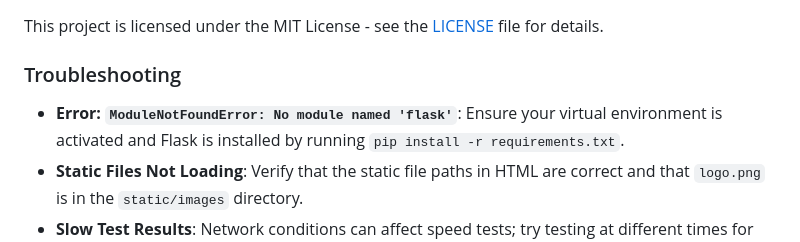
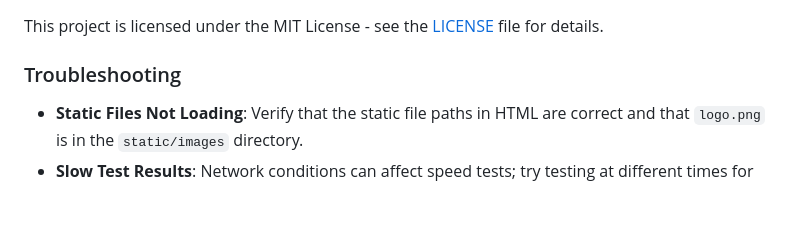
Before and after one commit to anandsundaramoorthysa/Internet-Speed-Finder, a Markdown page: README.md, the part around the change. GitHub-like rendering; blank space fills up the shorter version.

```diff
--- a/README.md
+++ b/README.md
@@ -111,7 +111,6 @@ This project is licensed under the MIT License - see the [LICENSE](LICENSE) file
 
 ### Troubleshooting
 
-- **Error: `ModuleNotFoundError: No module named 'flask'`**: Ensure your virtual environment is activated and Flask is installed by running `pip install -r requirements.txt`.
 - **Static Files Not Loading**: Verify that the static file paths in HTML are correct and that `logo.png` is in the `static/images` directory.
 - **Slow Test Results**: Network conditions can affect speed tests; try testing at different times for more accurate results.
 
```
